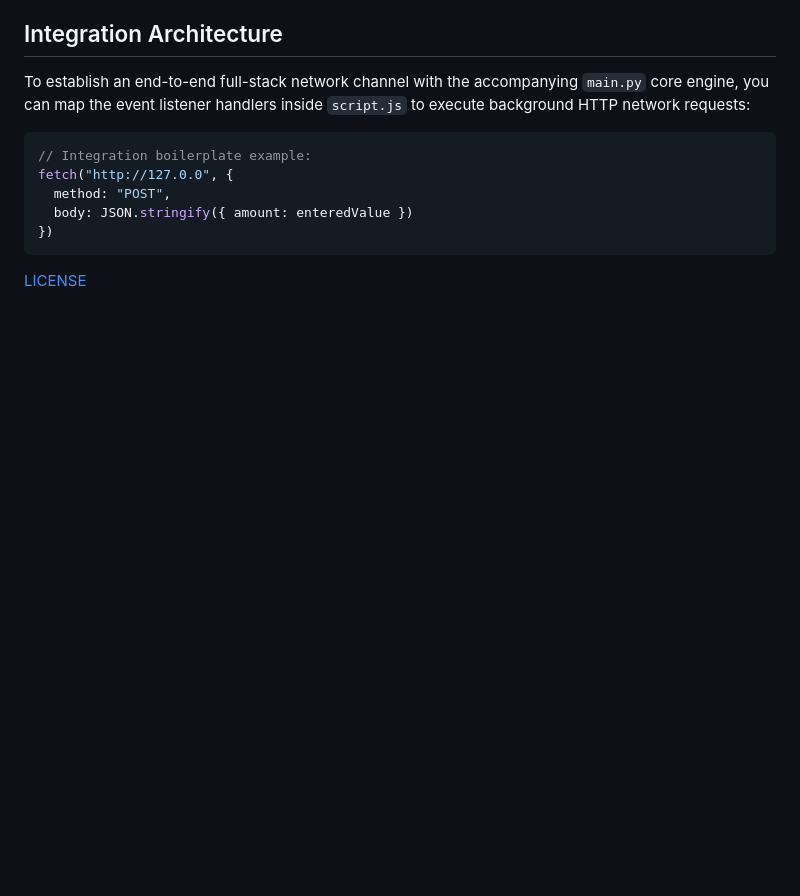
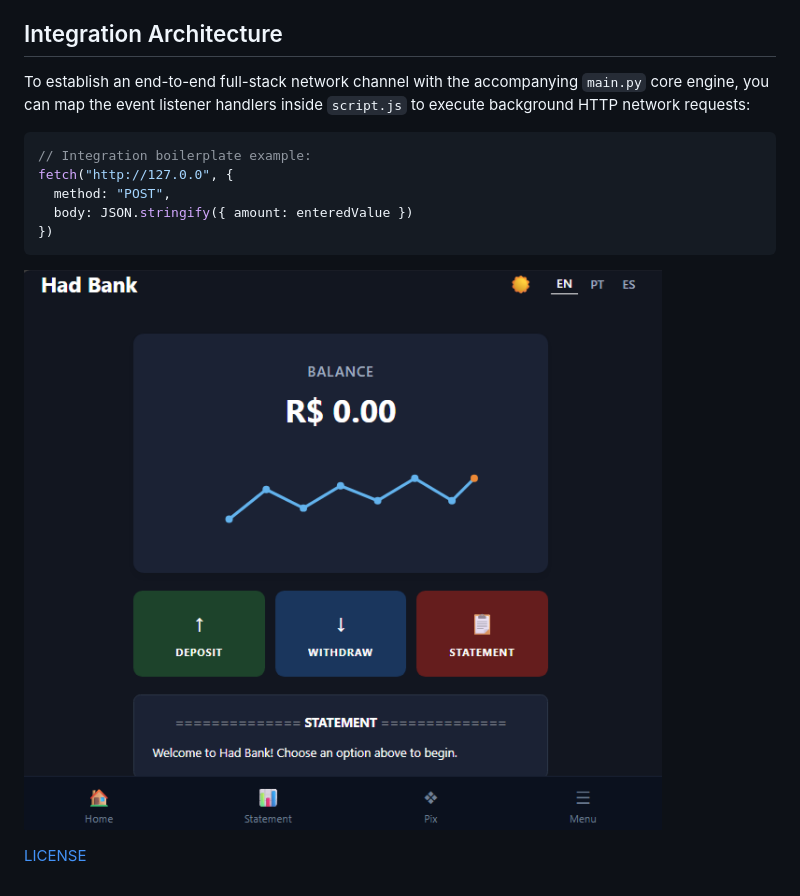
Before and after one commit to njtsb1/Optimizing_Banking_System_Python_Functions, a Markdown page: docs/README.md, the part around the change. Rendered like a GitHub page; blank space fills up the shorter version.

Commit message:
screenshot web demo

````diff
--- a/docs/README.md
+++ b/docs/README.md
@@ -42,4 +42,6 @@ fetch("http://127.0.0", {
 })
 ```
 
+![screenshot web demo](assets/screenshot_web_demo.png)
+
 [LICENSE](./LICENSE)
````
